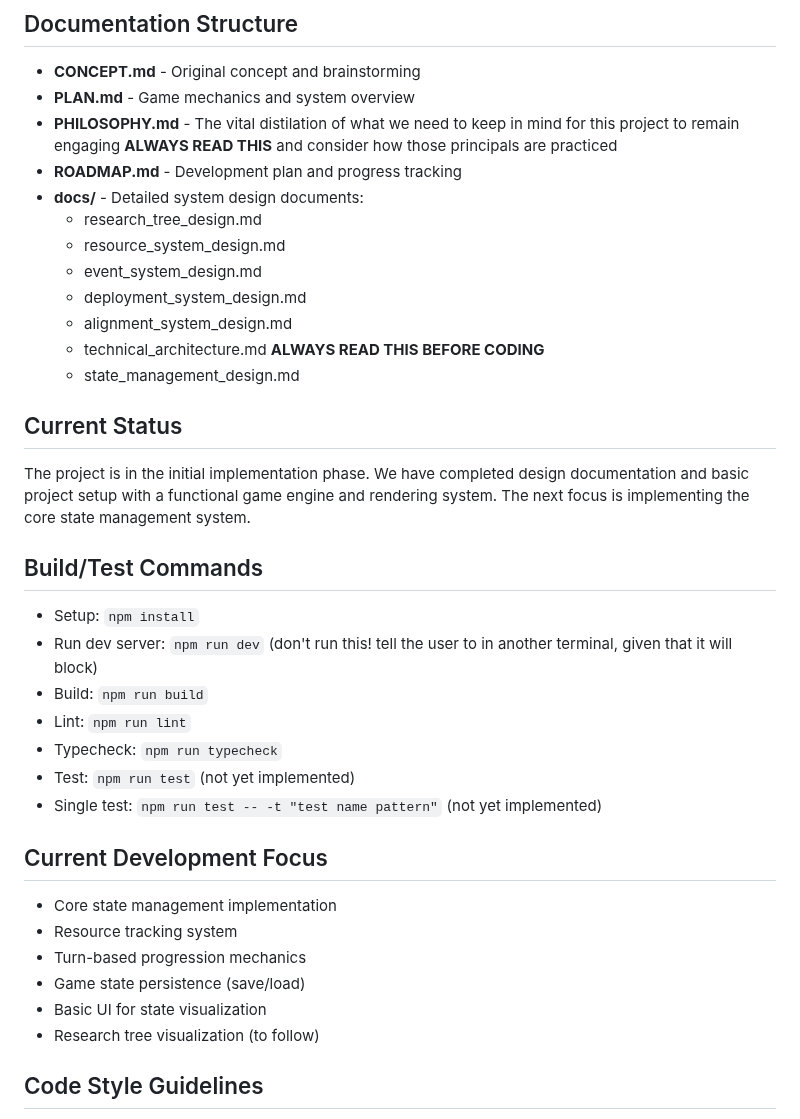
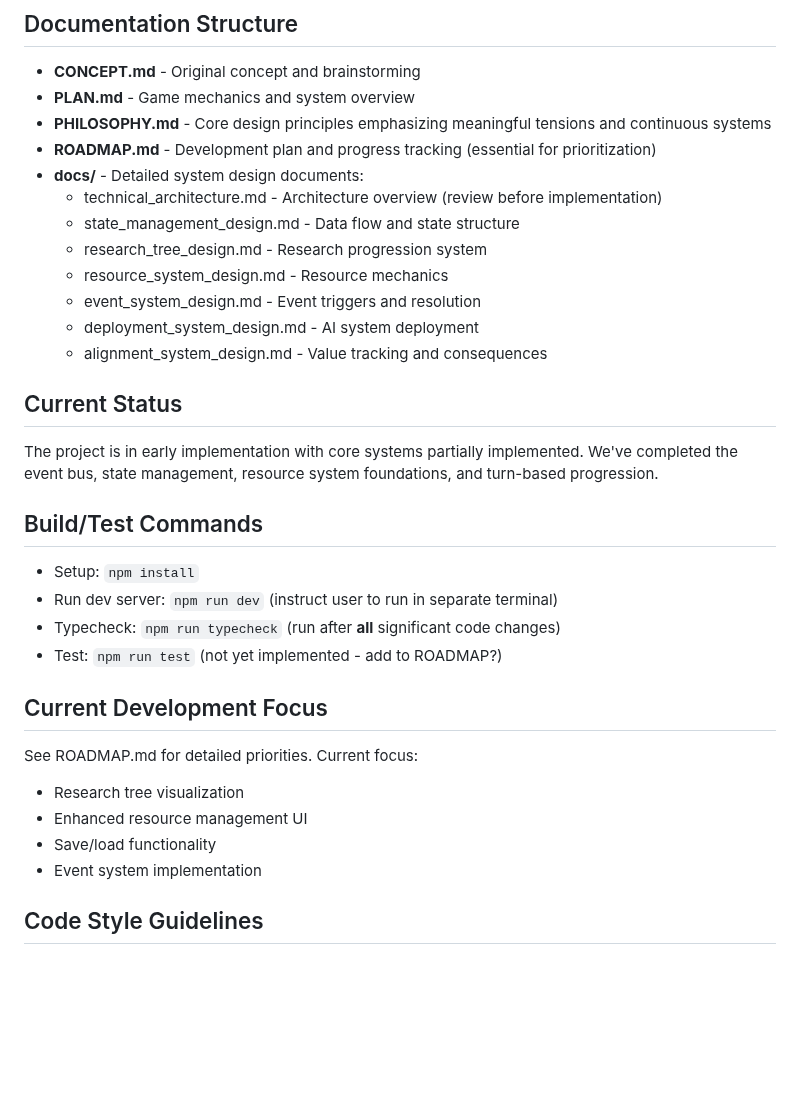
Before and after one commit to ddisisto/si, a Markdown page: CLAUDE.md, the part around one of its changes. Drawn GitHub-style; blank space fills up the shorter version.

```diff
--- a/CLAUDE.md
+++ b/CLAUDE.md
@@ -20,39 +20,35 @@ The game consists of several interconnected systems:
 
 - **CONCEPT.md** - Original concept and brainstorming
 - **PLAN.md** - Game mechanics and system overview
-- **PHILOSOPHY.md** - The vital distilation of what we need to keep in mind for this project to remain engaging **ALWAYS READ THIS** and consider how those principals are practiced
-- **ROADMAP.md** - Development plan and progress tracking
+- **PHILOSOPHY.md** - Core design principles emphasizing meaningful tensions and continuous systems
+- **ROADMAP.md** - Development plan and progress tracking (essential for prioritization)
 - **docs/** - Detailed system design documents:
-  - research_tree_design.md
-  - resource_system_design.md
-  - event_system_design.md
-  - deployment_system_design.md
-  - alignment_system_design.md
-  - technical_architecture.md **ALWAYS READ THIS BEFORE CODING**
-  - state_management_design.md
+  - technical_architecture.md - Architecture overview (review before implementation)
+  - state_management_design.md - Data flow and state structure
+  - research_tree_design.md - Research progression system
+  - resource_system_design.md - Resource mechanics
+  - event_system_design.md - Event triggers and resolution
+  - deployment_system_design.md - AI system deployment
+  - alignment_system_design.md - Value tracking and consequences
 
 ## Current Status
 
-The project is in the initial implementation phase. We have completed design documentation and basic project setup with a functional game engine and rendering system. The next focus is implementing the core state management system.
+The project is in early implementation with core systems partially implemented. We've completed the event bus, state management, resource system foundations, and turn-based progression.
 
 ## Build/Test Commands
 
 - Setup: `npm install`
-- Run dev server: `npm run dev` (don't run this! tell the user to in another terminal, given that it will block)
-- Build: `npm run build`
-- Lint: `npm run lint`
-- Typecheck: `npm run typecheck`
-- Test: `npm run test` (not yet implemented)
-- Single test: `npm run test -- -t "test name pattern"` (not yet implemented)
+- Run dev server: `npm run dev` (instruct user to run in separate terminal)
+- Typecheck: `npm run typecheck` (run after **all** significant code changes)
+- Test: `npm run test` (not yet implemented - add to ROADMAP?)
 
 ## Current Development Focus
 
-- Core state management implementation
-- Resource tracking system
-- Turn-based progression mechanics
-- Game state persistence (save/load)
-- Basic UI for state visualization
-- Research tree visualization (to follow)
+See ROADMAP.md for detailed priorities. Current focus:
+- Research tree visualization
+- Enhanced resource management UI
+- Save/load functionality
+- Event system implementation
 
 ## Code Style Guidelines
 
```
Also changed, not shown: other parts of CLAUDE.md (+21 -32 lines).
